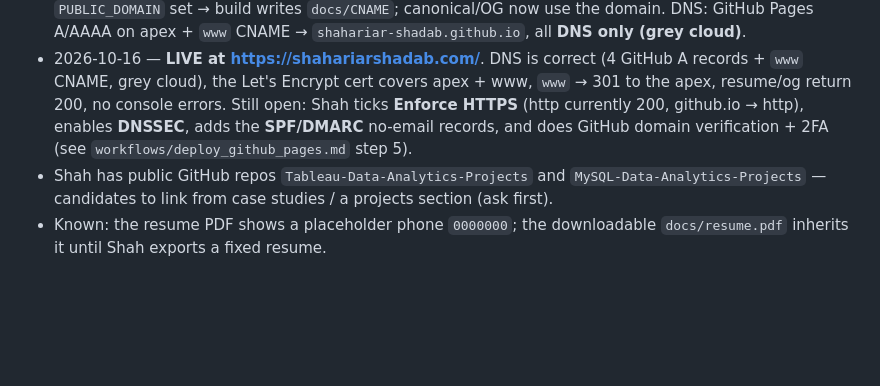
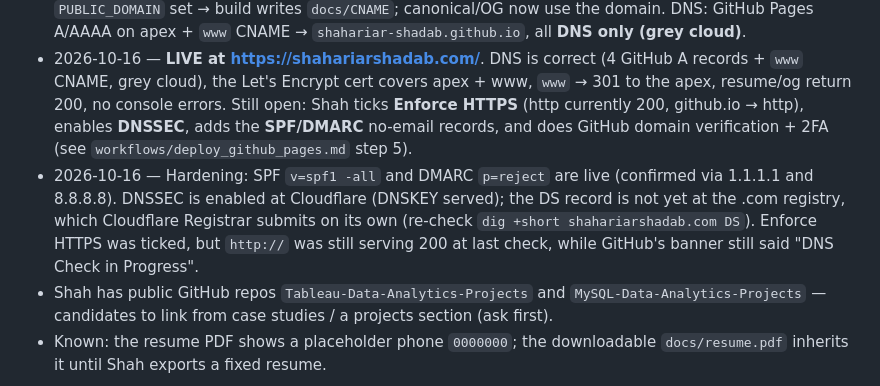
Before and after one commit to shahariar-shadab/shahariar-shadab.github.io, a Markdown page: CLAUDE.md, the part around the change. GitHub-like rendering; blank space fills up the shorter version.

Commit message:
Log SPF/DMARC/DNSSEC hardening status
Co-Authored-By: Claude Opus 5.5 <noreply@anthropic.com>

```diff
--- a/CLAUDE.md
+++ b/CLAUDE.md
@@ -103,5 +103,6 @@ brand_assets/            approved logo, guidelines, banner, hero mockup (read-on
 - 2026-10-14 — **LIVE at https://shahariar-shadab.github.io/** (GitHub Pages, `main` → `/docs`; went live ~20s after saving). Shah pushes from VS Code (Source Control → Sync/Publish, GitHub browser sign-in); no credentials are stored for the CLI. Live checks passed: desktop + mobile, dark + light (auto), resume/og/favicon 200, no console errors.
 - 2026-10-16 — Custom domain **shahariarshadab.com** bought at Cloudflare Registrar (Cloudflare DNS). `PUBLIC_DOMAIN` set → build writes `docs/CNAME`; canonical/OG now use the domain. DNS: GitHub Pages A/AAAA on apex + `www` CNAME → `shahariar-shadab.github.io`, all **DNS only (grey cloud)**.
 - 2026-10-16 — **LIVE at https://shahariarshadab.com/**. DNS is correct (4 GitHub A records + `www` CNAME, grey cloud), the Let's Encrypt cert covers apex + www, `www` → 301 to the apex, resume/og return 200, no console errors. Still open: Shah ticks **Enforce HTTPS** (http currently 200, github.io → http), enables **DNSSEC**, adds the **SPF/DMARC** no-email records, and does GitHub domain verification + 2FA (see `workflows/deploy_github_pages.md` step 5).
+- 2026-10-16 — Hardening: SPF `v=spf1 -all` and DMARC `p=reject` are live (confirmed via 1.1.1.1 and 8.8.8.8). DNSSEC is enabled at Cloudflare (DNSKEY served); the DS record is not yet at the .com registry, which Cloudflare Registrar submits on its own (re-check `dig +short shahariarshadab.com DS`). Enforce HTTPS was ticked, but `http://` was still serving 200 at last check, while GitHub's banner still said "DNS Check in Progress".
 - Shah has public GitHub repos `Tableau-Data-Analytics-Projects` and `MySQL-Data-Analytics-Projects` — candidates to link from case studies / a projects section (ask first).
 - Known: the resume PDF shows a placeholder phone `0000000`; the downloadable `docs/resume.pdf` inherits it until Shah exports a fixed resume.
```
